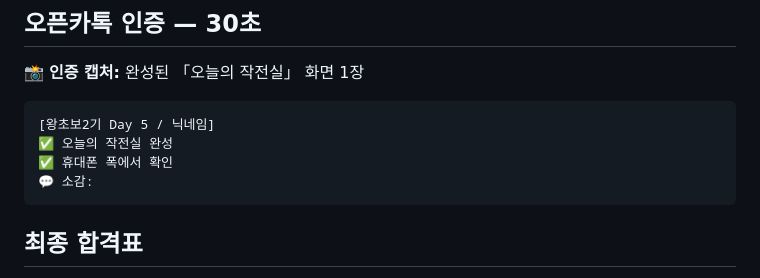
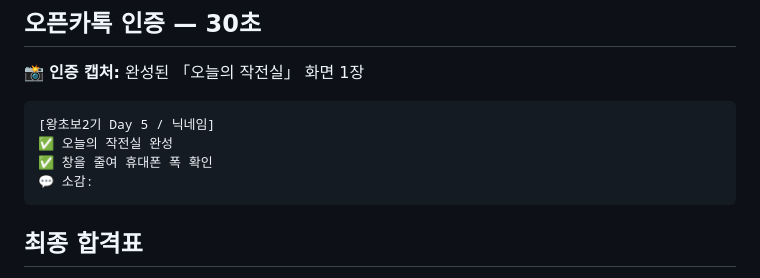
Before and after one commit to KIMYOUNGIL21/ai-beginner-challenge-2, a Markdown page: Day05_Code_실행서_v2.md, the part around the change. Rendered like a GitHub page.

````diff
--- a/Day05_Code_실행서_v2.md
+++ b/Day05_Code_실행서_v2.md
@@ -192,7 +192,7 @@ index.html에서 [누른 것]을 했는데 [실제로 보인 것]이 나옵니
 ```text
 [왕초보2기 Day 5 / 닉네임]
 ✅ 오늘의 작전실 완성
-✅ 휴대폰 폭에서 확인
+✅ 창을 줄여 휴대폰 폭 확인
 💬 소감:
 ```
 
````
Also changed, not shown: Day04_Cowork_실행서_v2.md (+1 -1 lines), Day07_AI쇼츠.md (+1 -1 lines).
